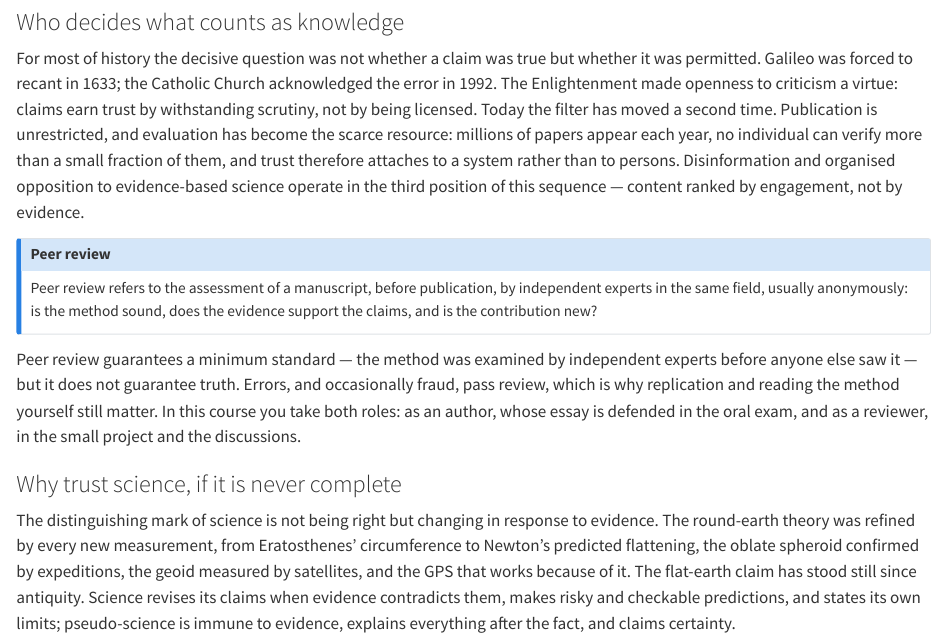
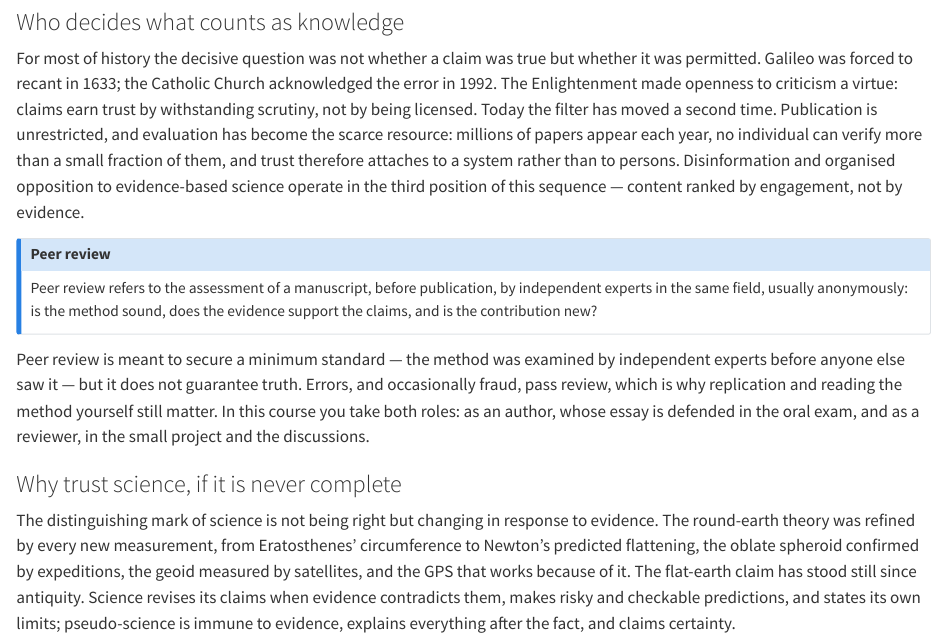
Before and after one commit to tamling/ikt448, a Quarto document (chapters/01-introduction.qmd): the page in a window 1100 px wide, from 3410 px down. Rendered offline with R 4.5, knitr and Pandoc in place of Quarto, with nearby package versions.

Commit message:
ch01: peer review is meant to secure a minimum standard
Annotation: _NJ23MVqEfGdeXMyvX7nNQ
Type: oversimplified
Origin: model

```diff
--- a/chapters/01-introduction.qmd
+++ b/chapters/01-introduction.qmd
@@ -72,7 +72,7 @@ For most of history the decisive question was not whether a claim was true but w
 Peer review refers to the assessment of a manuscript, before publication, by independent experts in the same field, usually anonymously: is the method sound, does the evidence support the claims, and is the contribution new?
 :::
 
-Peer review guarantees a minimum standard --- the method was examined by independent experts before anyone else saw it --- but it does not guarantee truth. Errors, and occasionally fraud, pass review, which is why replication and reading the method yourself still matter. In this course you take both roles: as an author, whose essay is defended in the oral exam, and as a reviewer, in the small project and the discussions.
+Peer review is meant to secure a minimum standard --- the method was examined by independent experts before anyone else saw it --- but it does not guarantee truth. Errors, and occasionally fraud, pass review, which is why replication and reading the method yourself still matter. In this course you take both roles: as an author, whose essay is defended in the oral exam, and as a reviewer, in the small project and the discussions.
 
 ### Why trust science, if it is never complete
 
```
Also changed, not shown: legacy/IKT448_Script.tex.
